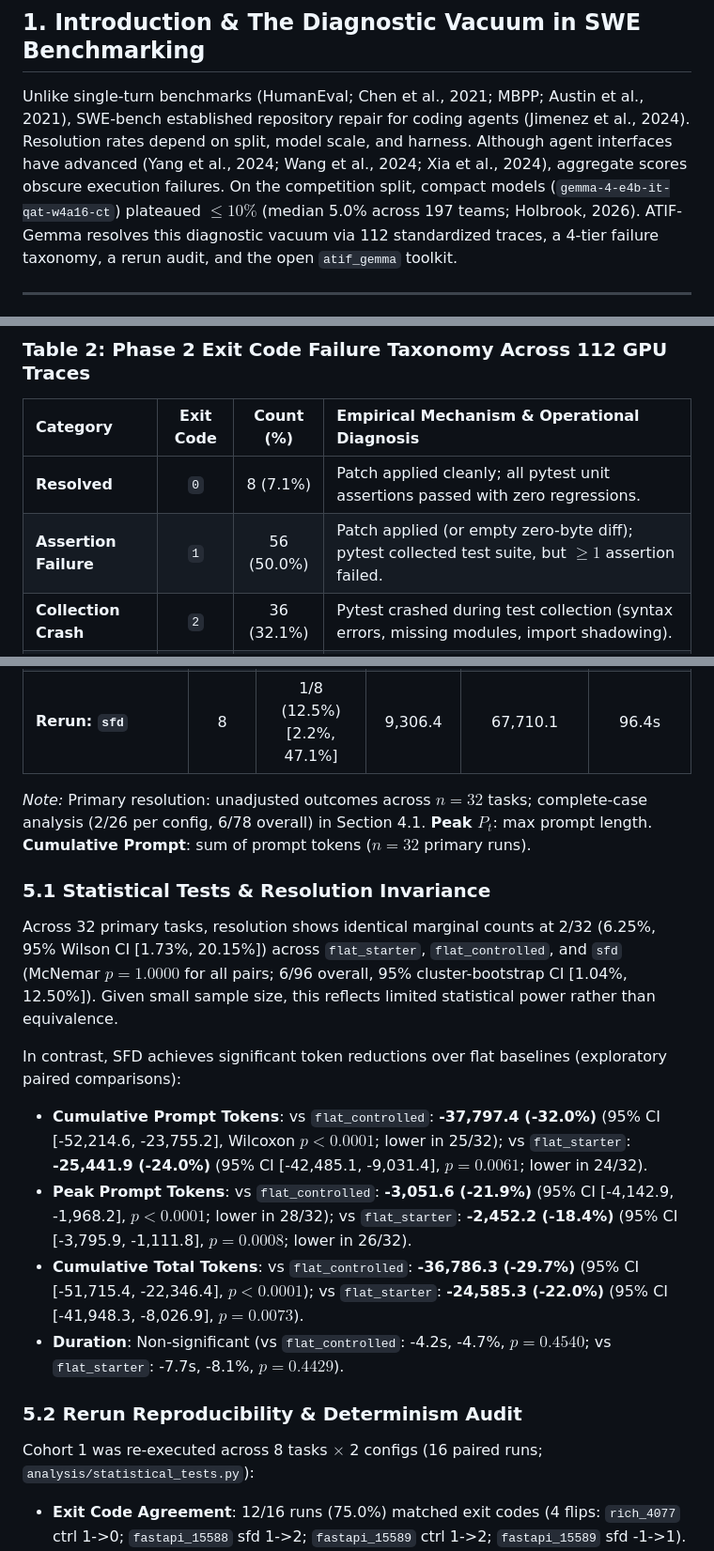
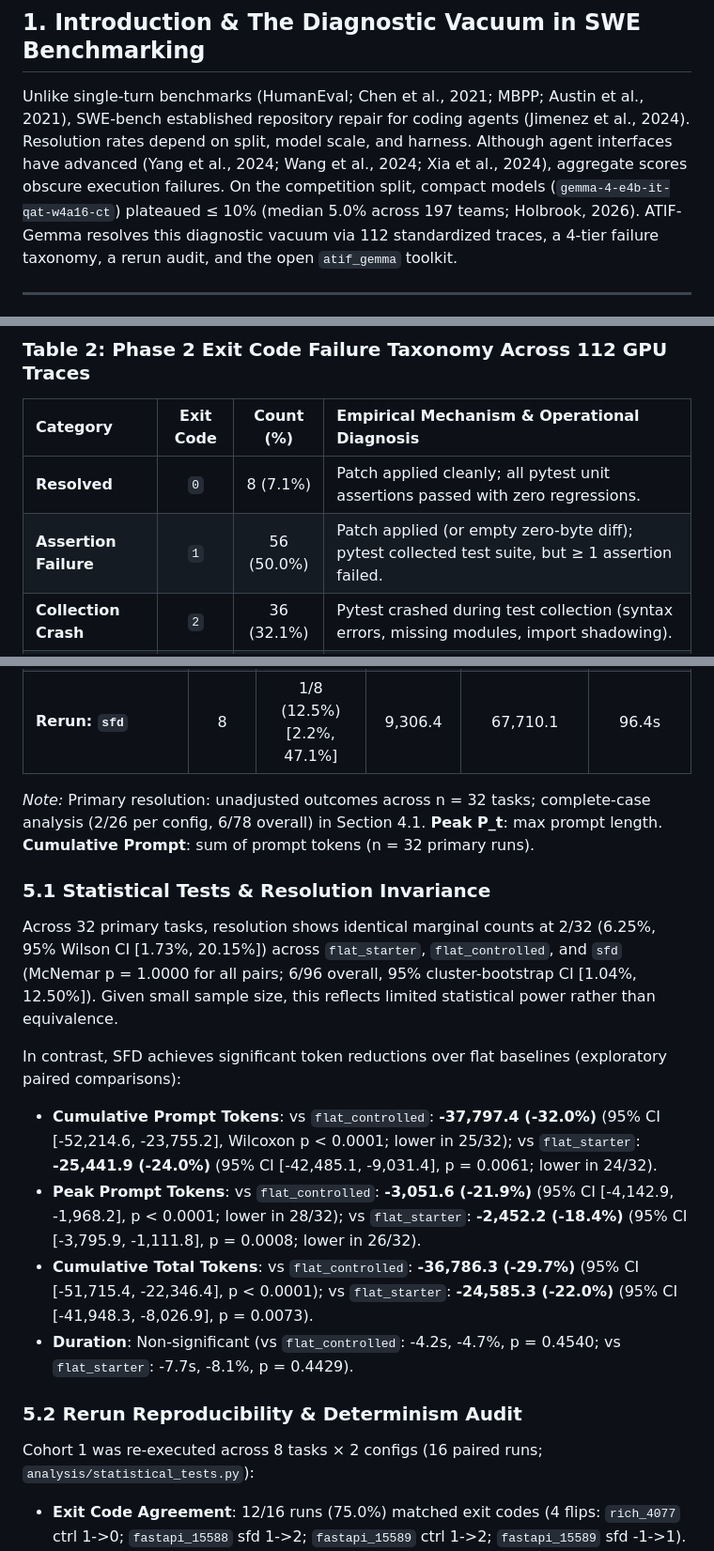
Before and after one commit to KarandeepSinghSodhi/gemma-sfd-agent, a Markdown page: KAGGLE_WRITEUP_RESOURCE.md, 3 parts joined by grey strips. Shown at 94% size. Drawn GitHub-style.

```diff
--- a/KAGGLE_WRITEUP_RESOURCE.md
+++ b/KAGGLE_WRITEUP_RESOURCE.md
@@ -17,7 +17,7 @@ Standardized under ATIF v1.7 (Harbor Framework Contributors, 2026), ATIF-Gemma l
 
 ## 1. Introduction & The Diagnostic Vacuum in SWE Benchmarking
 
-Unlike single-turn benchmarks (HumanEval; Chen et al., 2021; MBPP; Austin et al., 2021), SWE-bench established repository repair for coding agents (Jimenez et al., 2024). Resolution rates depend on split, model scale, and harness. Although agent interfaces have advanced (Yang et al., 2024; Wang et al., 2024; Xia et al., 2024), aggregate scores obscure execution failures. On the competition split, compact models (`gemma-4-e4b-it-qat-w4a16-ct`) plateaued $\le 10\%$ (median 5.0% across 197 teams; Holbrook, 2026). ATIF-Gemma resolves this diagnostic vacuum via 112 standardized traces, a 4-tier failure taxonomy, a rerun audit, and the open `atif_gemma` toolkit.
+Unlike single-turn benchmarks (HumanEval; Chen et al., 2021; MBPP; Austin et al., 2021), SWE-bench established repository repair for coding agents (Jimenez et al., 2024). Resolution rates depend on split, model scale, and harness. Although agent interfaces have advanced (Yang et al., 2024; Wang et al., 2024; Xia et al., 2024), aggregate scores obscure execution failures. On the competition split, compact models (`gemma-4-e4b-it-qat-w4a16-ct`) plateaued ≤ 10% (median 5.0% across 197 teams; Holbrook, 2026). ATIF-Gemma resolves this diagnostic vacuum via 112 standardized traces, a 4-tier failure taxonomy, a rerun audit, and the open `atif_gemma` toolkit.
 
 ---
 
@@ -67,7 +67,7 @@ The 112 traces span 32 unique tasks across four repositories: `fastapi` (51 trac
 | Category | Exit Code | Count (%) | Empirical Mechanism & Operational Diagnosis |
 | :--- | :---: | :---: | :--- |
 | **Resolved** | `0` | 8 (7.1%) | Patch applied cleanly; all pytest unit assertions passed with zero regressions. |
-| **Assertion Failure** | `1` | 56 (50.0%) | Patch applied (or empty zero-byte diff); pytest collected test suite, but $\ge 1$ assertion failed. |
+| **Assertion Failure** | `1` | 56 (50.0%) | Patch applied (or empty zero-byte diff); pytest collected test suite, but ≥ 1 assertion failed. |
 | **Collection Crash** | `2` | 36 (32.1%) | Pytest crashed during test collection (syntax errors, missing modules, import shadowing). |
 | **Turn Budget / No-Patch** | `-1` | 9 (8.0%) | Exhausted tool/time budget (`max_tool_calls=15`, `max_turns=20`, `max_time_minutes=2.5`) without generating diff (0 patch characters). |
 | **Harness Timeout** | `124` | 3 (2.7%) | Pytest execution exceeded container wall-clock limit (>120s execution timeout). |
@@ -107,19 +107,19 @@ Across 112 runs, 8 runs resolved the held-out tests, across 4 tasks: `rich_4077`
 | **Rerun: `flat_controlled`** | 8 | 1/8 (12.5%) [2.2%, 47.1%] | 12,557.5 | 93,135.6 | 107.4s |
 | **Rerun: `sfd`** | 8 | 1/8 (12.5%) [2.2%, 47.1%] | 9,306.4 | 67,710.1 | 96.4s |
 
-*Note:* Primary resolution: unadjusted outcomes across $n=32$ tasks; complete-case analysis (2/26 per config, 6/78 overall) in Section 4.1. **Peak $P_t$**: max prompt length. **Cumulative Prompt**: sum of prompt tokens ($n=32$ primary runs).
+*Note:* Primary resolution: unadjusted outcomes across n = 32 tasks; complete-case analysis (2/26 per config, 6/78 overall) in Section 4.1. **Peak P_t**: max prompt length. **Cumulative Prompt**: sum of prompt tokens (n = 32 primary runs).
 
 ### 5.1 Statistical Tests & Resolution Invariance
-Across 32 primary tasks, resolution shows identical marginal counts at 2/32 (6.25%, 95% Wilson CI [1.73%, 20.15%]) across `flat_starter`, `flat_controlled`, and `sfd` (McNemar $p = 1.0000$ for all pairs; 6/96 overall, 95% cluster-bootstrap CI [1.04%, 12.50%]). Given small sample size, this reflects limited statistical power rather than equivalence.
+Across 32 primary tasks, resolution shows identical marginal counts at 2/32 (6.25%, 95% Wilson CI [1.73%, 20.15%]) across `flat_starter`, `flat_controlled`, and `sfd` (McNemar p = 1.0000 for all pairs; 6/96 overall, 95% cluster-bootstrap CI [1.04%, 12.50%]). Given small sample size, this reflects limited statistical power rather than equivalence.
 
 In contrast, SFD achieves significant token reductions over flat baselines (exploratory paired comparisons):
-- **Cumulative Prompt Tokens**: vs `flat_controlled`: **-37,797.4 (-32.0%)** (95% CI [-52,214.6, -23,755.2], Wilcoxon $p < 0.0001$; lower in 25/32); vs `flat_starter`: **-25,441.9 (-24.0%)** (95% CI [-42,485.1, -9,031.4], $p = 0.0061$; lower in 24/32).
-- **Peak Prompt Tokens**: vs `flat_controlled`: **-3,051.6 (-21.9%)** (95% CI [-4,142.9, -1,968.2], $p < 0.0001$; lower in 28/32); vs `flat_starter`: **-2,452.2 (-18.4%)** (95% CI [-3,795.9, -1,111.8], $p = 0.0008$; lower in 26/32).
-- **Cumulative Total Tokens**: vs `flat_controlled`: **-36,786.3 (-29.7%)** (95% CI [-51,715.4, -22,346.4], $p < 0.0001$); vs `flat_starter`: **-24,585.3 (-22.0%)** (95% CI [-41,948.3, -8,026.9], $p = 0.0073$).
-- **Duration**: Non-significant (vs `flat_controlled`: -4.2s, -4.7%, $p = 0.4540$; vs `flat_starter`: -7.7s, -8.1%, $p = 0.4429$).
+- **Cumulative Prompt Tokens**: vs `flat_controlled`: **-37,797.4 (-32.0%)** (95% CI [-52,214.6, -23,755.2], Wilcoxon p < 0.0001; lower in 25/32); vs `flat_starter`: **-25,441.9 (-24.0%)** (95% CI [-42,485.1, -9,031.4], p = 0.0061; lower in 24/32).
+- **Peak Prompt Tokens**: vs `flat_controlled`: **-3,051.6 (-21.9%)** (95% CI [-4,142.9, -1,968.2], p < 0.0001; lower in 28/32); vs `flat_starter`: **-2,452.2 (-18.4%)** (95% CI [-3,795.9, -1,111.8], p = 0.0008; lower in 26/32).
+- **Cumulative Total Tokens**: vs `flat_controlled`: **-36,786.3 (-29.7%)** (95% CI [-51,715.4, -22,346.4], p < 0.0001); vs `flat_starter`: **-24,585.3 (-22.0%)** (95% CI [-41,948.3, -8,026.9], p = 0.0073).
+- **Duration**: Non-significant (vs `flat_controlled`: -4.2s, -4.7%, p = 0.4540; vs `flat_starter`: -7.7s, -8.1%, p = 0.4429).
 
 ### 5.2 Rerun Reproducibility & Determinism Audit
-Cohort 1 was re-executed across 8 tasks $\times$ 2 configs (16 paired runs; `analysis/statistical_tests.py`):
+Cohort 1 was re-executed across 8 tasks × 2 configs (16 paired runs; `analysis/statistical_tests.py`):
 - **Exit Code Agreement**: 12/16 runs (75.0%) matched exit codes (4 flips: `rich_4077` ctrl 1->0; `fastapi_15588` sfd 1->2; `fastapi_15589` ctrl 1->2; `fastapi_15589` sfd -1->1).
 - **Patch Presence Agreement**: 14/16 runs (87.5%) agreed on patch presence (8/8 `flat_controlled`, 6/8 `sfd`; discordant on `fastapi_15589`, `requests_7502`).
 - **Recorded Edit Payload Hash Agreement**: Serialized sequences of recorded `write_file`, `edit_file`, and `submit_patch` payloads matched in 0/16 rerun pairs (0.0%). This measures recorded tool payloads, not final repository patches. Manual diff analysis identified semantic convergence in selected cases (`rich_4077`), despite differences in recorded operations and context.
```
Also changed, not shown: other parts of KAGGLE_WRITEUP_RESOURCE.md (+13 -13 lines).
